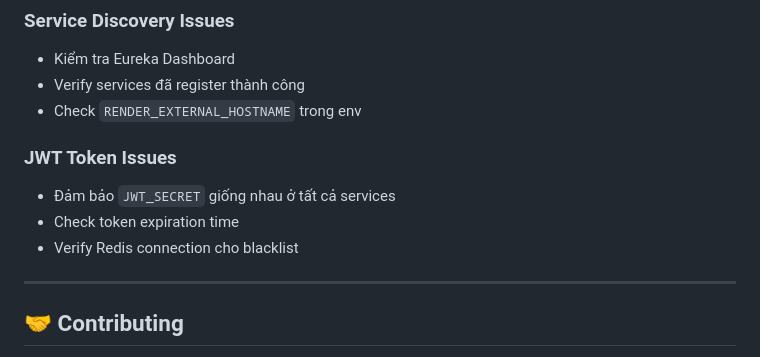
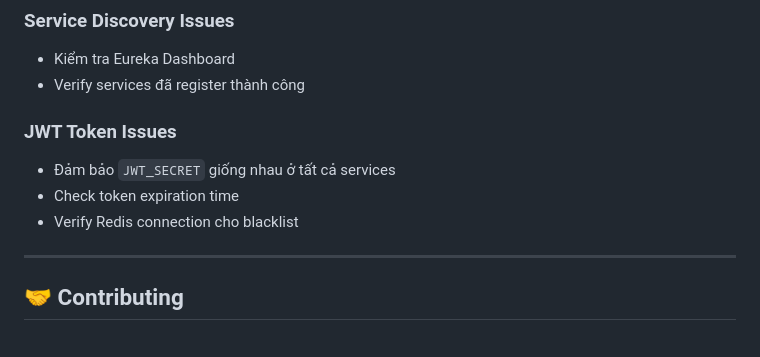
Before and after one commit to haivoDA22TTD/Food_shop, a Markdown page: README.md, the part around the change. Drawn GitHub-style.

```diff
--- a/README.md
+++ b/README.md
@@ -279,14 +279,13 @@ PRODUCT_SERVICE_URL=<product-service-url>
 ### Service Discovery Issues
 - Kiểm tra Eureka Dashboard
 - Verify services đã register thành công
-- Check `RENDER_EXTERNAL_HOSTNAME` trong env
+
 
 
 ### JWT Token Issues
 - Đảm bảo `JWT_SECRET` giống nhau ở tất cả services
 - Check token expiration time
 - Verify Redis connection cho blacklist
-
 ---
 
 ## 🤝 Contributing
```
